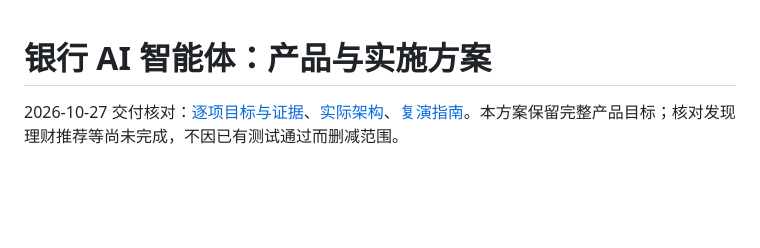
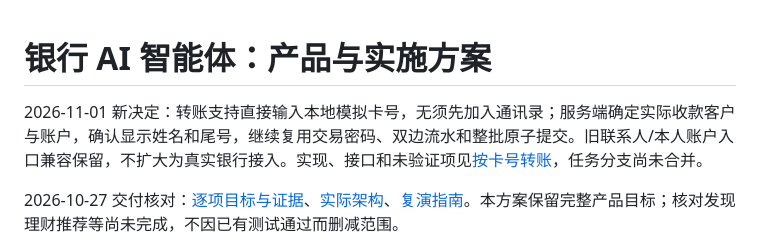
Before and after one commit to hiddencat45/bankagent, a Markdown page: docs/bankagent-实施方案-2026-10-26.md, the part around the change. GitHub-like rendering; blank space fills up the shorter version.

```diff
--- a/docs/bankagent-实施方案-2026-10-26.md
+++ b/docs/bankagent-实施方案-2026-10-26.md
@@ -1,4 +1,6 @@
 # 银行 AI 智能体：产品与实施方案
+
+2026-11-01 新决定：转账支持直接输入本地模拟卡号，无须先加入通讯录；服务端确定实际收款客户与账户，确认显示姓名和尾号，继续复用交易密码、双边流水和整批原子提交。旧联系人/本人账户入口兼容保留，不扩大为真实银行接入。实现、接口和未验证项见[按卡号转账](按卡号转账.md)，任务分支尚未合并。
 
 2026-10-27 交付核对：[逐项目标与证据](交付核对.md)、[实际架构](架构与边界.md)、[复演指南](复演指南.md)。本方案保留完整产品目标；核对发现理财推荐等尚未完成，不因已有测试通过而删减范围。
 
```
Also changed, not shown: README.md (+2 -0 lines), docs/按卡号转账.md (added, +49 -0 lines), docs/evidence/card-transfer-20261101/confirm.png (added), docs/evidence/card-transfer-20261101/result.png (added), 4 other files.
